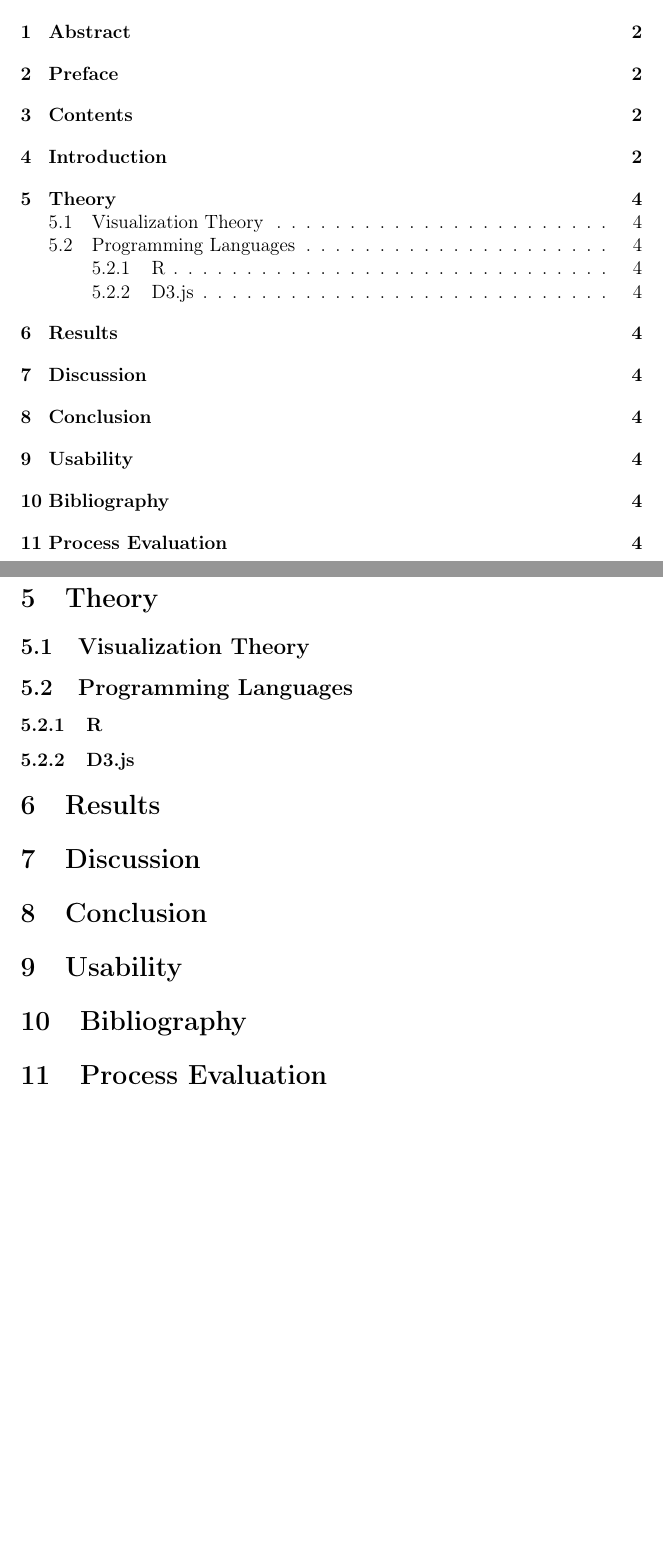
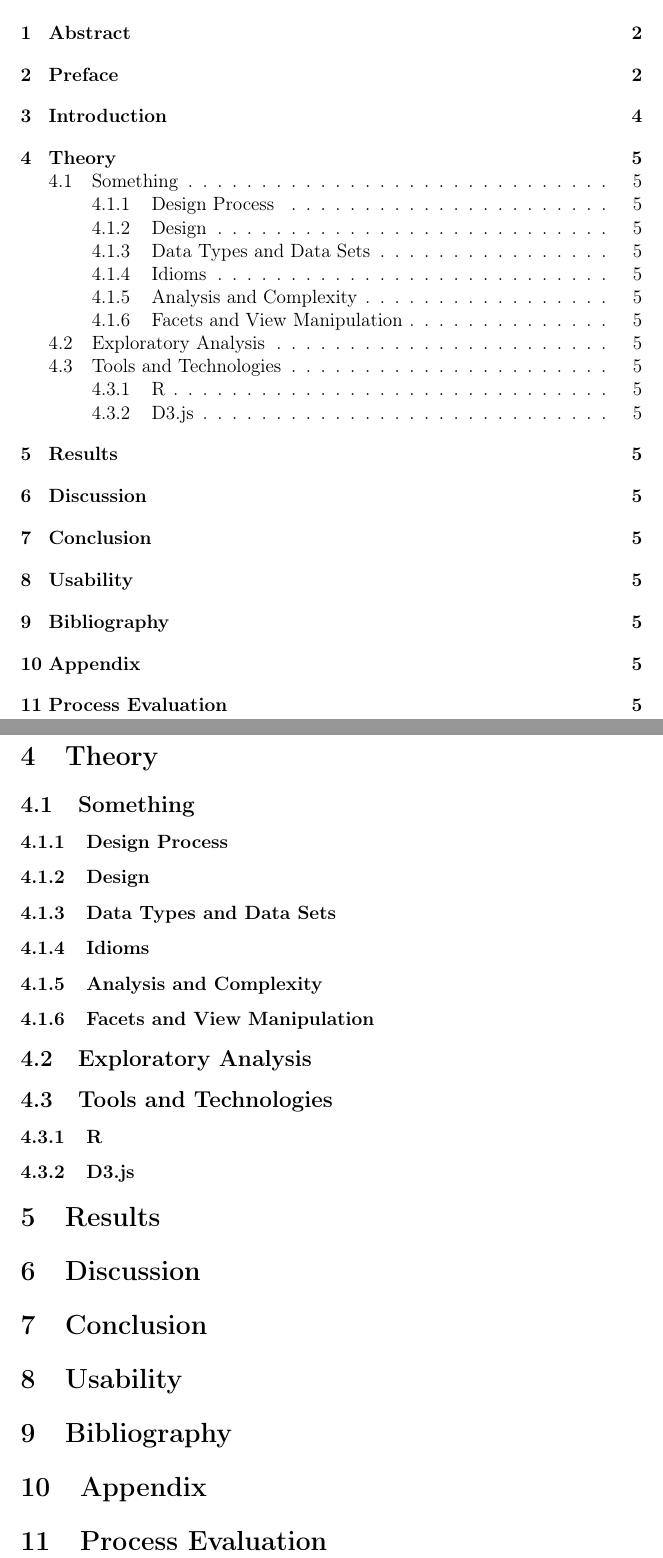
Before and after one commit to ansolesen/footviz, a LaTeX document (Report/Report.tex): two parts of pages 2 and 4 of 4 before the commit and two parts of pages 3 and 5 of 5 after it, joined at a grey line, cut so that both start at the same text, the shorter picture padded with empty space. Compiled offline with pdfLaTeX.

Commit message:
Report updates

```diff
--- a/Report/Report.tex
+++ b/Report/Report.tex
@@ -105,13 +105,27 @@ includes considerations regarding the human cognitive system.
 
 \section{Theory} %approx 10 pages total
 
-\subsection{Visualization Theory} %approx 7 pages
+\subsection{Something} %approx 7 pages
+\subsubsection{Design Process} % 0,5 pages
+\subsubsection{Design} %what, why, how 1 pages
 
-\subsection{Programming Languages} %approx 3 pages.
+\subsubsection{Data Types and Data Sets} % 1 pages
 
-\subsubsection{R}
+\subsubsection{Idioms} %which graphs fits which situations. Relevant for us, Channels and Marks, 2 pages
 
-\subsubsection{D3.js}
+\subsubsection{Analysis and Complexity} % 1,5 pages
+
+\subsubsection{Facets and View Manipulation} % 1,5 pages Steffen
+
+
+\subsection{Exploratory Analysis} % 3 pages Rasmus
+
+\subsection{Tools and Technologies} %approx 4 pages.
+%introduction to R and D3
+\subsubsection{R} %intro, why, how +(lib), pros/cons, 2 pages
+
+\subsubsection{D3.js} % 2 pages Henrik
+
 
 \section{Results}
 
@@ -123,10 +137,14 @@ includes considerations regarding the human cognitive system.
 
 \section{Bibliography}
 
+\section{Appendix}
+
 \section{Process Evaluation}
 
 
 
 
 
+
+
 \end{document}
```
Also changed, not shown: Report/Report.pdf, Report/Report.tex (4 more changed lines), 6 other files.
